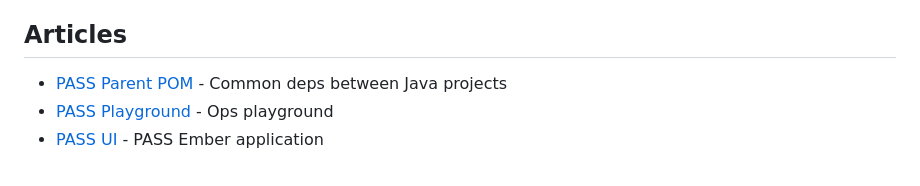
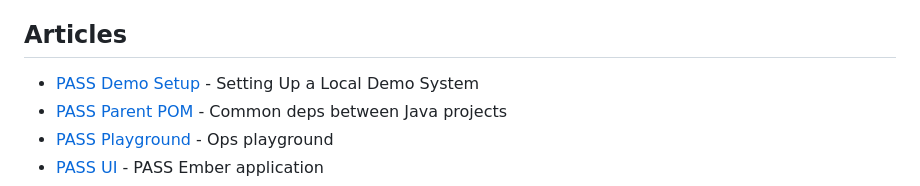
Before and after one commit to eclipse-pass/main, a Markdown page: docs/dev/README.md, the part around the change. Drawn GitHub-style.

```diff
--- a/docs/dev/README.md
+++ b/docs/dev/README.md
@@ -26,6 +26,7 @@ Only Committers on the PASS Eclipse project are able to make changes to the code
 
 ## Articles
 
+* [PASS Demo Setup](/docs/dev/local_demo.md) - Setting Up a Local Demo System
 * [PASS Parent POM](/docs/dev/parent-pom.md) - Common deps between Java projects
 * [PASS Playground](/docs/dev/playground.md) - Ops playground
 * [PASS UI](/docs/dev/pass-ui.md) - PASS Ember application
```
Also changed, not shown: docs/dev/local_demo.md (added, +166 -0 lines), docs/assets/passapp/dashboard.png (added), docs/assets/passapp/login_nih-user_moo.png (added), 1 other file.
